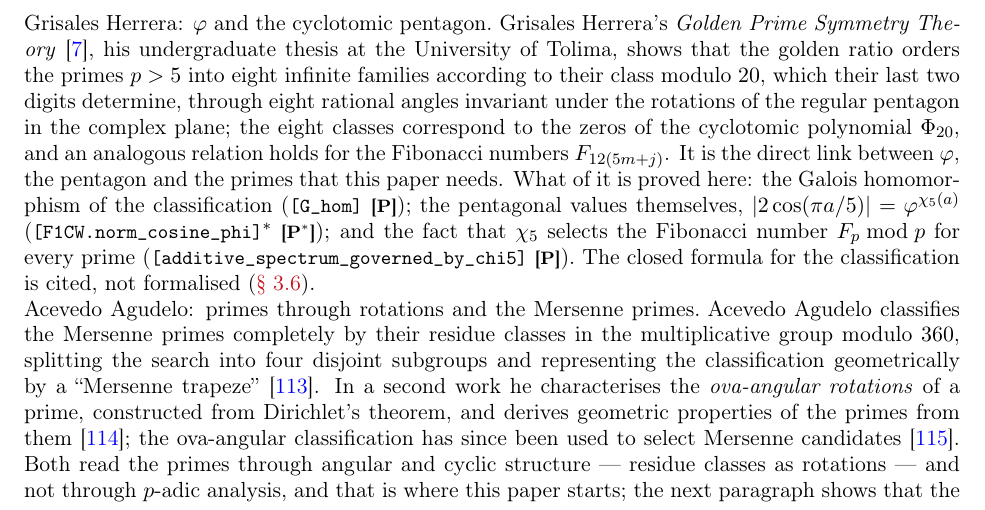
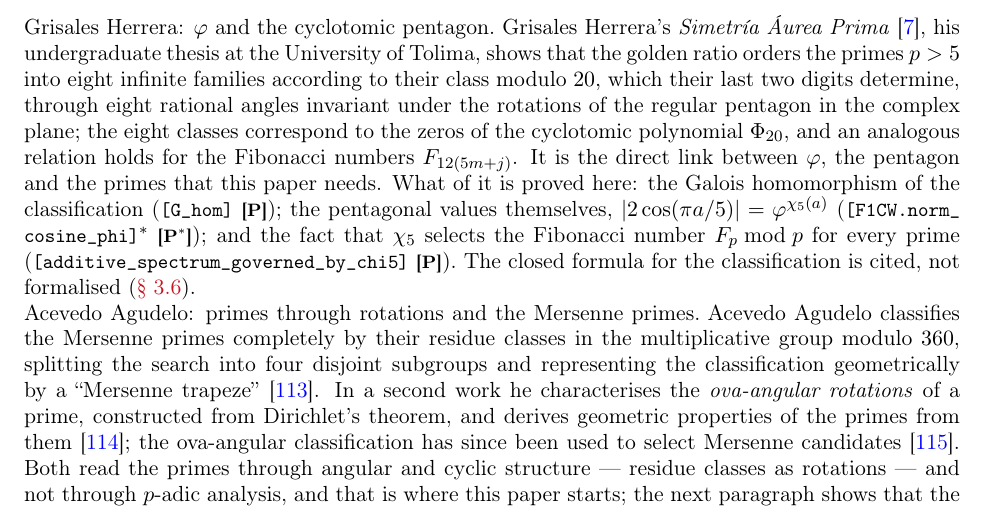
Before and after one commit to omega-pcf/02-odd-zeta, a LaTeX paper (main.tex, which reads src/chapters/02-foundations.tex): part of page 23 of 166, cut so that both start at the same text. Compiled offline with pdfLaTeX.

Commit message:
fix(paper): name the thesis by its title at the attribution site

```diff
--- a/src/chapters/02-foundations.tex
+++ b/src/chapters/02-foundations.tex
@@ -742,7 +742,7 @@ operator.  What makes it arithmetic is that it also reaches the primes, and it
 does so through the work of two Colombian mathematicians.
 
 \paragraph{Grisales Herrera: $\golden$ and the cyclotomic pentagon.}
-Grisales Herrera's \emph{Golden Prime Symmetry Theory}~\cite{grisales25}, his undergraduate thesis at the University of
+Grisales Herrera's \emph{Simetría Áurea Prima}~\cite{grisales25}, his undergraduate thesis at the University of
 Tolima, shows that the
 golden ratio orders the primes $p>5$ into eight infinite families according to their
 class modulo $20$, which their last two digits determine, through eight rational angles
```
